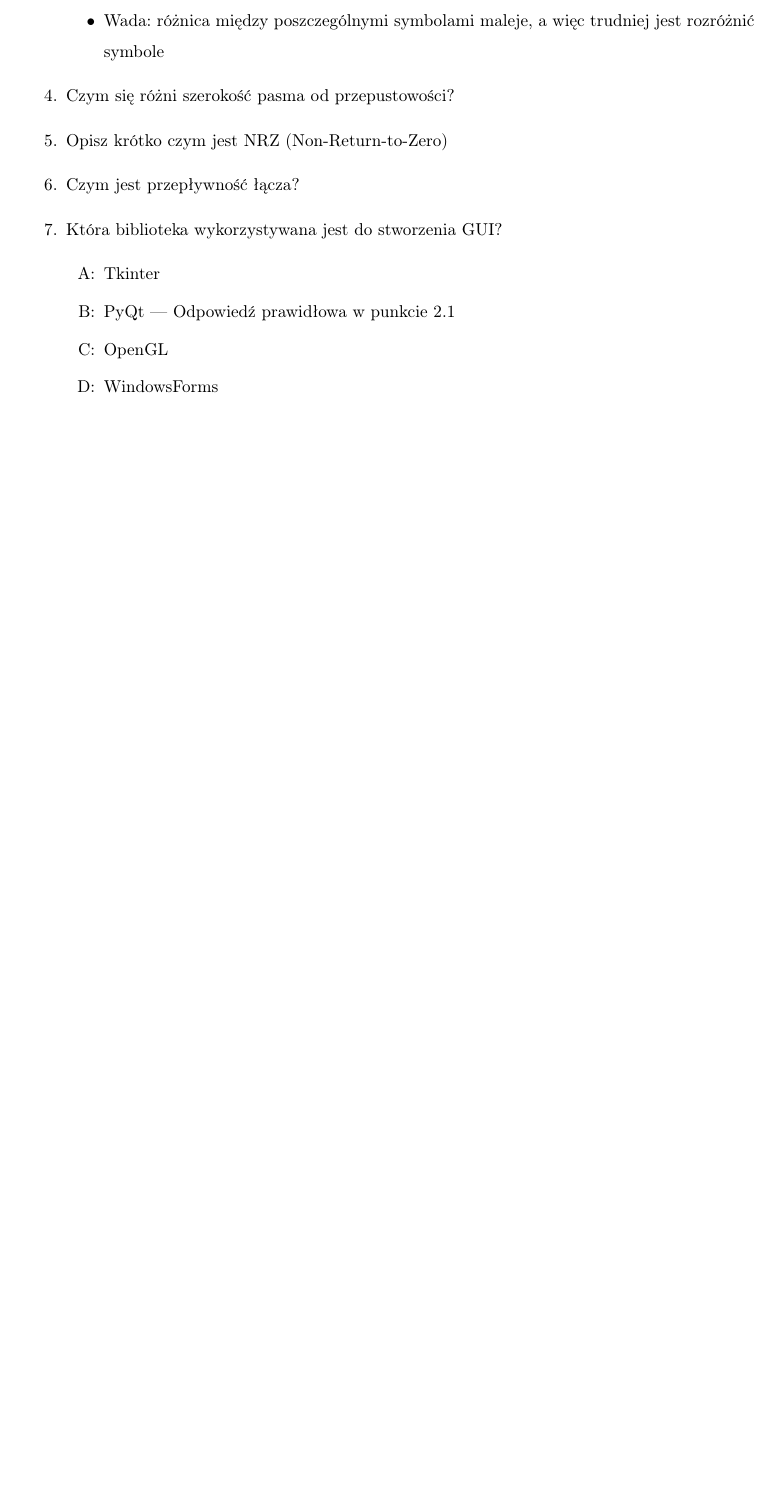
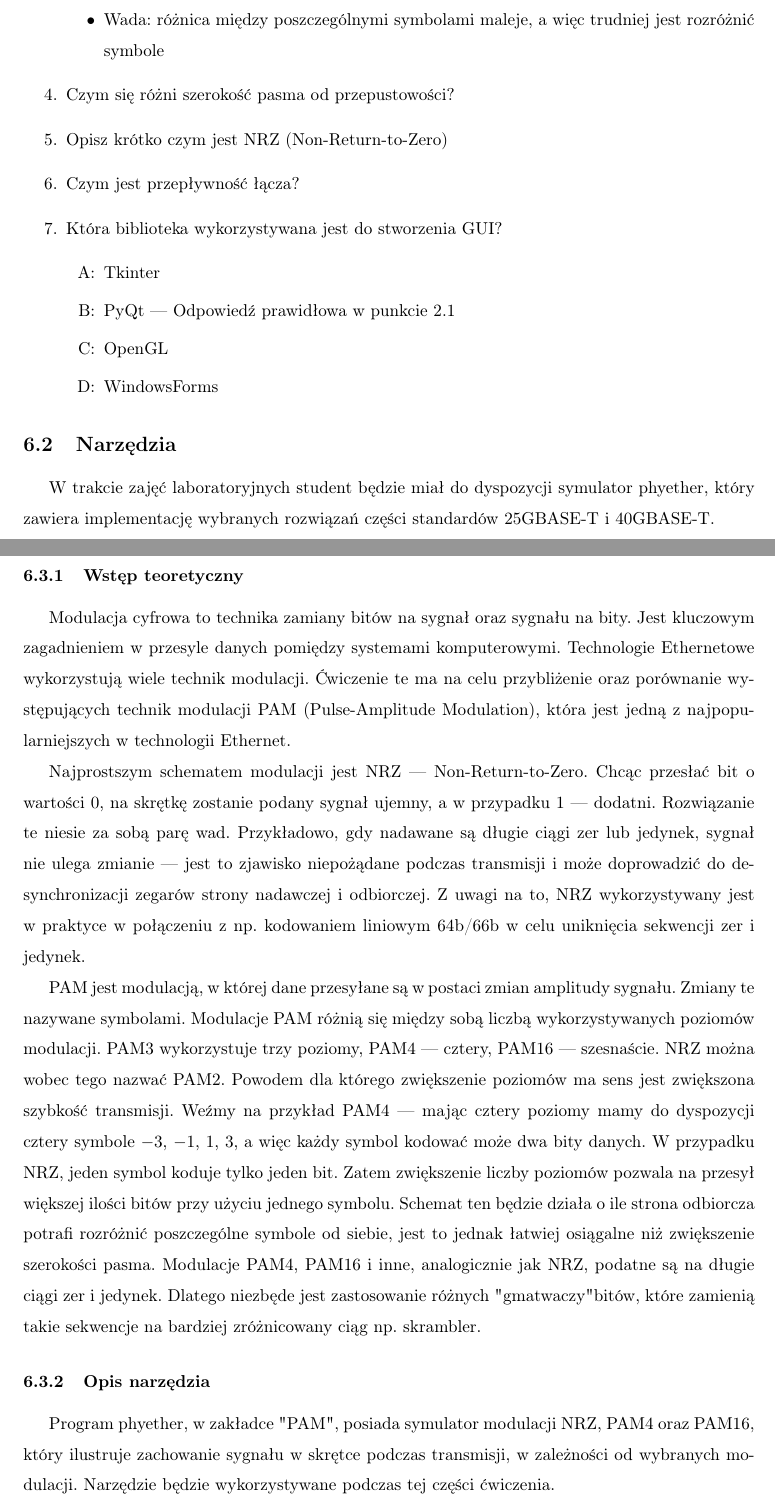
Before and after one commit to iwanicki92/Ethernet-physical-layer-simulator, a LaTeX thesis (docs/Praca.tex, which reads docs/Laboratorium.tex): part of page 19 of 20 before the commit and two parts of pages 19 and 20 of 22 after it, the two joined at a grey line, cut so that both start at the same text, the shorter picture padded with empty space. The pictures show the PDF file docs/out/Praca.pdf that the author committed with the source.

Commit message:
docs: add PAM modulation section in the lab instruction
Signed-off-by: mateuszbauer <bauermateusz@gmail.com>

```diff
--- a/docs/Laboratorium.tex
+++ b/docs/Laboratorium.tex
@@ -36,3 +35,38 @@ Przykładowe pytania które mogą znaleźć się na wejściówce to:
         \item WindowsForms
     \end{enumerate}
 \end{enumerate}
+
+\subsection{Narzędzia}
+
+W trakcie zajęć laboratoryjnych student będzie miał do dyspozycji symulator phyether, który zawiera implementację wybranych rozwiązań
+części standardów 25GBASE-T i 40GBASE-T.
+
+\subsection{Ćwiczenie dydaktyczne --- modulacje PAM}
+
+\subsubsection{Wstęp teoretyczny}
+
+Modulacja cyfrowa to technika zamiany bitów na sygnał oraz sygnału na bity. Jest kluczowym zagadnieniem w przesyle danych pomiędzy systemami
+komputerowymi. Technologie Ethernetowe wykorzystują wiele technik modulacji. Ćwiczenie te ma na celu przybliżenie oraz porównanie
+występujących technik modulacji PAM (Pulse-Amplitude Modulation), która jest jedną z najpopularniejszych w technologii Ethernet.
+
+Najprostszym schematem modulacji jest NRZ --- Non-Return-to-Zero. Chcąc przesłać bit o wartości $0$, na skrętkę zostanie podany sygnał
+ujemny, a w przypadku $1$ --- dodatni. Rozwiązanie te niesie za sobą parę wad. Przykładowo, gdy nadawane są długie ciągi zer lub jedynek, sygnał
+nie ulega zmianie --- jest to zjawisko niepożądane podczas transmisji i może doprowadzić do desynchronizacji zegarów strony nadawczej i odbiorczej.
+Z uwagi na to, NRZ wykorzystywany jest w praktyce w połączeniu z np. kodowaniem liniowym 64b/66b w celu uniknięcia sekwencji zer i jedynek.
+
+PAM jest modulacją, w której dane przesyłane są w postaci zmian amplitudy sygnału. Zmiany te nazywane symbolami. Modulacje PAM różnią się między sobą
+liczbą wykorzystywanych poziomów modulacji. PAM3 wykorzystuje trzy poziomy, PAM4 --- cztery, PAM16 --- szesnaście. NRZ można wobec tego nazwać PAM2.
+Powodem dla którego zwiększenie poziomów ma sens jest zwiększona szybkość transmisji. Weźmy na przykład PAM4 --- mając cztery poziomy mamy
+do dyspozycji cztery symbole $-3$, $-1$, $1$, $3$, a więc każdy symbol kodować może dwa bity danych. W przypadku NRZ, jeden symbol koduje tylko jeden bit.
+Zatem zwiększenie liczby poziomów pozwala na przesył większej ilości bitów przy użyciu jednego symbolu. Schemat ten będzie działa o ile strona odbiorcza
+potrafi rozróżnić poszczególne symbole od siebie, jest to jednak łatwiej osiągalne niż zwiększenie szerokości pasma.
+Modulacje PAM4, PAM16 i inne, analogicznie jak NRZ, podatne są na długie ciągi zer i jedynek. Dlatego niezbęde jest zastosowanie różnych "gmatwaczy" bitów, które
+zamienią takie sekwencje na bardziej zróżnicowany ciąg np. skrambler.
+
+\subsubsection{Opis narzędzia}
+
+Program phyether, w zakładce "PAM", posiada symulator modulacji NRZ, PAM4 oraz PAM16, który ilustruje zachowanie sygnału w skrętce podczas transmisji, w zależności
+od wybranych modulacji.
+Narzędzie będzie wykorzystywane podczas tej części ćwiczenia.
+
+\includegraphics[scale=0.37]{pam_tab.png}
```
Also changed, not shown: docs/out/Praca.pdf, docs/Laboratorium.tex (16 more changed lines).
